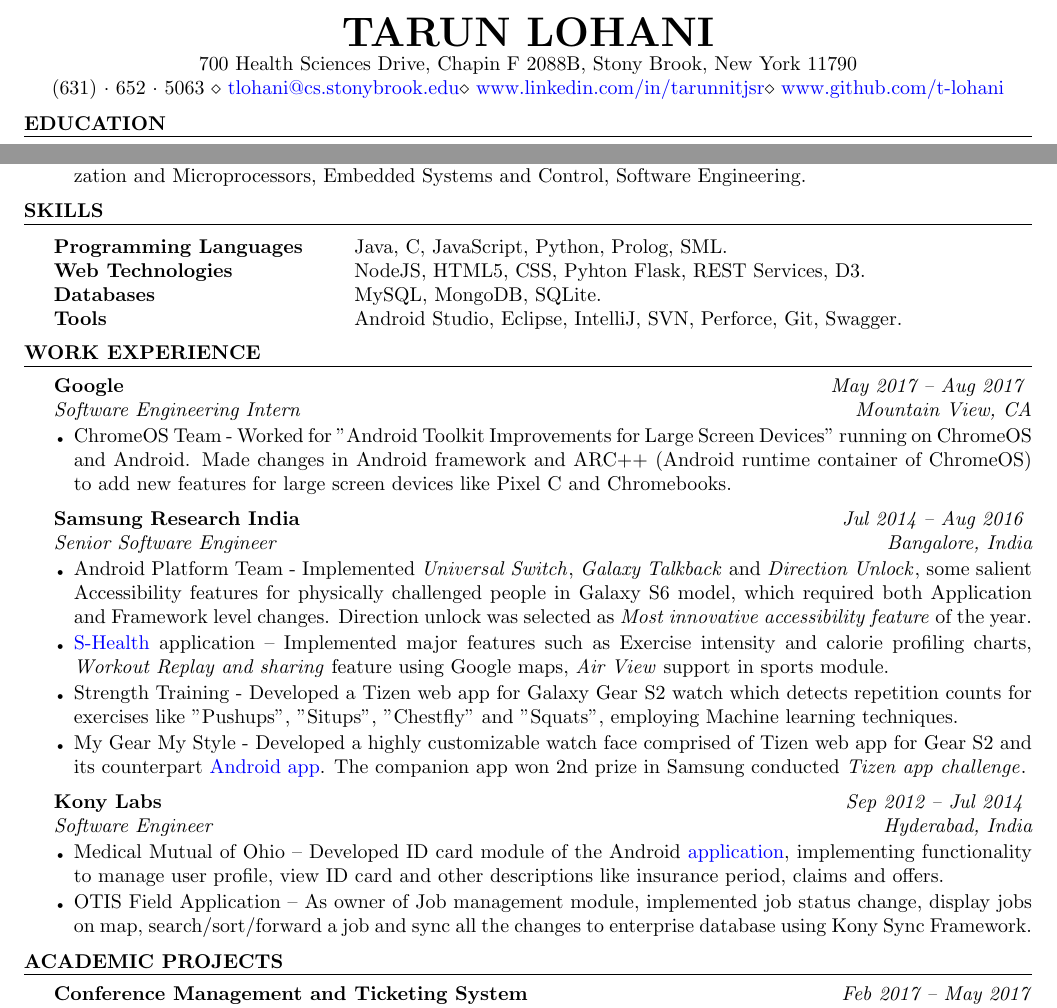
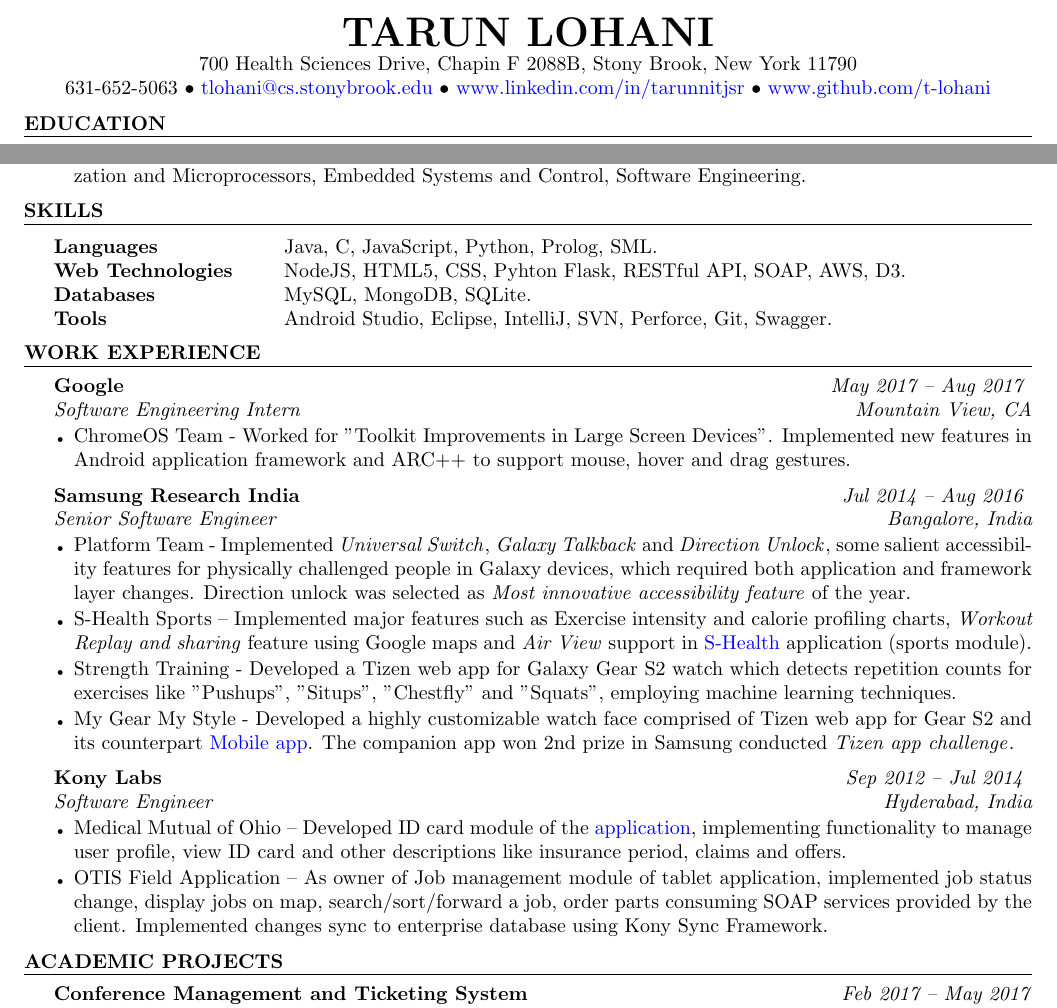
Before and after one commit to t-lohani/Resume, a LaTeX CV (resume_tarun_lohani.tex): two parts of page 1 of 2, joined at a grey line, cut so that both start at the same text. Compiled offline with pdfLaTeX.

Commit message:
Updated Resume

```diff
--- a/resume_tarun_lohani.tex
+++ b/resume_tarun_lohani.tex
@@ -36,9 +36,8 @@
 \name{Tarun Lohani} % Your name
 \address{700 Health Sciences Drive, Chapin F 2088B, Stony Brook, New York 11790} % Your address
 \address{
-(631)~$\cdot$~652~$\cdot$~5063 \\
-\href{mailto:tlohani@cs.stonybrook.edu}{tlohani@cs.stonybrook.edu}\\
-\href{http://www.linkedin.com/in/tarunnitjsr}{www.linkedin.com/in/tarunnitjsr}\\
+631-652-5063 $\bullet$ \href{mailto:tlohani@cs.stonybrook.edu}{tlohani@cs.stonybrook.edu} $\bullet$
+\href{http://www.linkedin.com/in/tarunnitjsr}{www.linkedin.com/in/tarunnitjsr} $\bullet$
 \href{https://github.com/t-lohani}{www.github.com/t-lohani}
 }
 
@@ -77,9 +74,9 @@
 \begin{rSection}{Skills}
 
 \begin{tabular}{ @{} >{\bfseries}l @{\hspace{6ex}} l }
-Programming Languages & Java, C, JavaScript, Python, Prolog, SML.
+Languages & Java, C, JavaScript, Python, Prolog, SML.
 \\
-Web Technologies & NodeJS, HTML5, CSS, Pyhton Flask, REST Services, D3.
+Web Technologies & NodeJS, HTML5, CSS, Pyhton Flask, RESTful API, SOAP, AWS, D3.
 \\
 Databases & MySQL, MongoDB, SQLite.
 \\
@@ -97,17 +94,17 @@
 
 %------------------------------------------------
 
-\begin{rSubsection}{Google}{\emph{ May 2017 -- Aug 2017}}{Software Engineering Intern}{Mountain View, CA}
-\item ChromeOS Team - Worked for "Android Toolkit Improvements for Large Screen Devices" running on ChromeOS and Android. Made changes in Android framework and ARC++ (Android runtime container of ChromeOS) to add new features for large screen devices like Pixel C and Chromebooks.
+\begin{rSubsection}{Google}{\emph{May 2017 -- Aug 2017}}{Software Engineering Intern}{Mountain View, CA}
+\item ChromeOS Team - Worked for "Toolkit Improvements in Large Screen Devices". Implemented new features in Android application framework and ARC++ to support mouse, hover and drag gestures.
 \end{rSubsection}
 
 %------------------------------------------------
 
-\begin{rSubsection}{Samsung Research India}{\emph{ Jul 2014 -- Aug 2016}}{Senior Software Engineer}{Bangalore, India}
-\item Android Platform Team - Implemented {\emph{Universal Switch}}, {\emph{Galaxy Talkback}} and {\emph{Direction Unlock}}, some salient Accessibility features for physically challenged people in Galaxy S6 model, which required both Application and Framework level changes. Direction unlock was selected as {\emph{Most innovative accessibility feature}} of the year.
-\item \href{https://play.google.com/store/apps/details?id=com.sec.android.app.shealth&hl=en}{S-Health} application -- Implemented major features such as Exercise intensity and calorie profiling charts, {\emph{Workout Replay and sharing}} feature using Google maps, {\emph{Air View}} support in sports module.
-\item Strength Training - Developed a Tizen web app for Galaxy Gear S2 watch which detects repetition counts for exercises like "Pushups", "Situps", "Chestfly" and "Squats", employing Machine learning techniques.
-\item My Gear My Style - Developed a highly customizable watch face comprised of Tizen web app for Gear S2 and its counterpart \href{https://play.google.com/store/apps/details?id=com.samsung.mygearmystyle&hl=en}{Android app}. The companion app won 2nd prize in Samsung conducted {\emph{Tizen app challenge}}.
+\begin{rSubsection}{Samsung Research India}{\emph{Jul 2014 -- Aug 2016}}{Senior Software Engineer}{Bangalore, India}
+\item Platform Team - Implemented {\emph{Universal Switch}}, {\emph{Galaxy Talkback}} and {\emph{Direction Unlock}}, some salient accessibility features for physically challenged people in Galaxy devices, which required both application and framework layer changes. Direction unlock was selected as {\emph{Most innovative accessibility feature}} of the year.
+\item S-Health Sports -- Implemented major features such as Exercise intensity and calorie profiling charts, {\emph{Workout Replay and sharing}} feature using Google maps and {\emph{Air View}} support in \href{https://play.google.com/store/apps/details?id=com.sec.android.app.shealth&hl=en}{S-Health} application (sports module).
+\item Strength Training - Developed a Tizen web app for Galaxy Gear S2 watch which detects repetition counts for exercises like "Pushups", "Situps", "Chestfly" and "Squats", employing machine learning techniques.
+\item My Gear My Style - Developed a highly customizable watch face comprised of Tizen web app for Gear S2 and its counterpart \href{https://play.google.com/store/apps/details?id=com.samsung.mygearmystyle&hl=en}{Mobile app}. The companion app won 2nd prize in Samsung conducted {\emph{Tizen app challenge}}.
 %\item Worked for {\emph{Timeline share}} app which tracks the movement of users during a journey and prepares a timeline which could be shared on social networking sites. Implemented the feature to filter out similar photos.
 \end{rSubsection}
 
@@ -115,8 +112,8 @@
 
 \begin{rSubsection}{Kony Labs} {\emph{Sep 2012 -- Jul 2014}} {Software Engineer}
 {Hyderabad, India}
-\item Medical Mutual of Ohio -- Developed ID card module of the Android \href{https://play.google.com/store/apps/details?id=com.medmutual.mhp&hl=en} {application}, implementing functionality to manage user profile, view ID card and other descriptions like insurance period, claims and offers.
-\item OTIS Field Application -- As owner of Job management module, implemented job status change, display jobs on map, search/sort/forward a job and sync all the changes to enterprise database using Kony Sync Framework.
+\item Medical Mutual of Ohio -- Developed ID card module of the \href{https://play.google.com/store/apps/details?id=com.medmutual.mhp&hl=en} {application}, implementing functionality to manage user profile, view ID card and other descriptions like insurance period, claims and offers.
+\item OTIS Field Application -- As owner of Job management module of tablet application, implemented job status change, display jobs on map, search/sort/forward a job, order parts consuming SOAP services provided by the client. Implemented changes sync to enterprise database using Kony Sync Framework.
 
 \end{rSubsection}
 
```
Also changed, not shown: resume_tarun_lohani.pdf, resume_tarun_lohani.tex (2 more changed lines), 2 other files.
